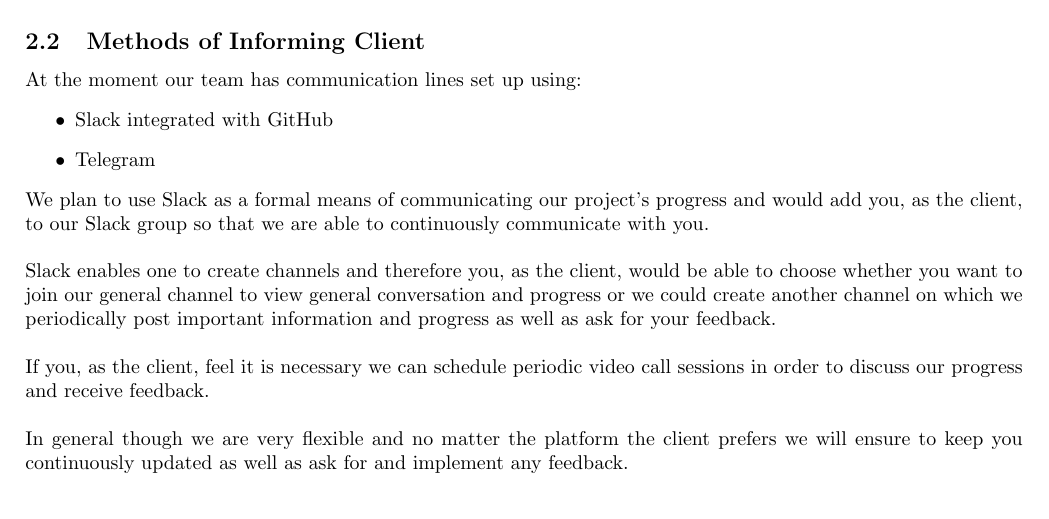
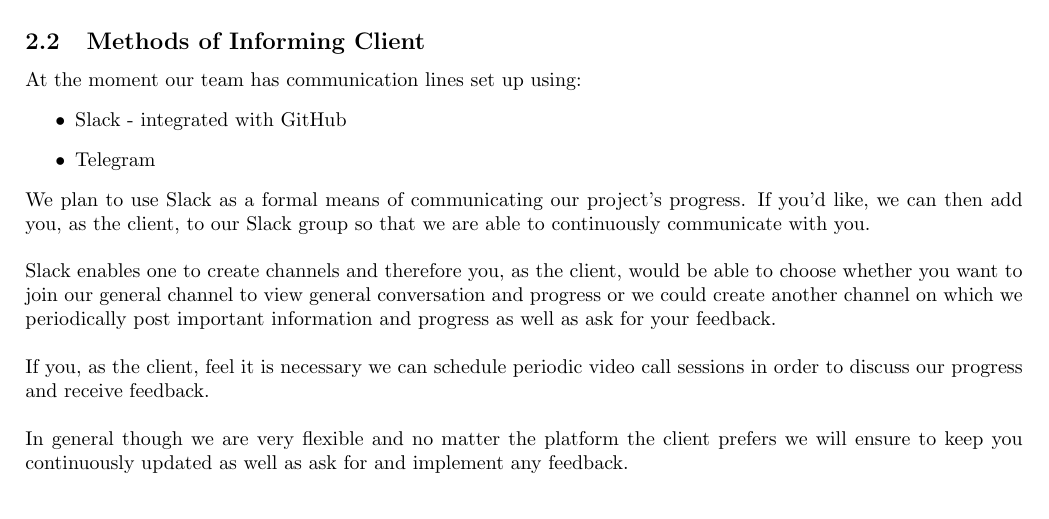
Before and after one commit to yellow-cpu/Funge, a LaTeX document (Tenders/NetworkVisualization/NetworkVisualization.tex, which reads Tenders/informingClient.tex): part of page 12 of 13, cut so that both start at the same text. Compiled offline with pdfLaTeX.

Commit message:
Small sentence edit

```diff
--- a/Tenders/informingClient.tex
+++ b/Tenders/informingClient.tex
@@ -1,9 +1,9 @@
 At the moment our team has communication lines set up using:
 		\begin{itemize}
-			\item Slack integrated with GitHub
+			\item Slack - integrated with GitHub
 			\item Telegram
 		\end{itemize}
-		We plan to use Slack as a formal means of communicating our project's progress and would add you, as the client, to our Slack group so that we are able to continuously communicate with you.\\\\
+		We plan to use Slack as a formal means of communicating our project's progress. If you'd like, we can then add you, as the client, to our Slack group so that we are able to continuously communicate with you.\\\\
 		Slack enables one to create channels and therefore you, as the client, would be able to choose whether you want to join our general channel to view general conversation and progress or we could create another channel on which we periodically post important information and progress as well as ask for your feedback.\\\\
 		If you, as the client, feel it is necessary we can schedule periodic video call sessions in order to discuss our progress and receive feedback.\\\\
 		In general though we are very flexible and no matter the platform the client prefers we will ensure to keep you continuously updated as well as ask for and implement any feedback.
```
